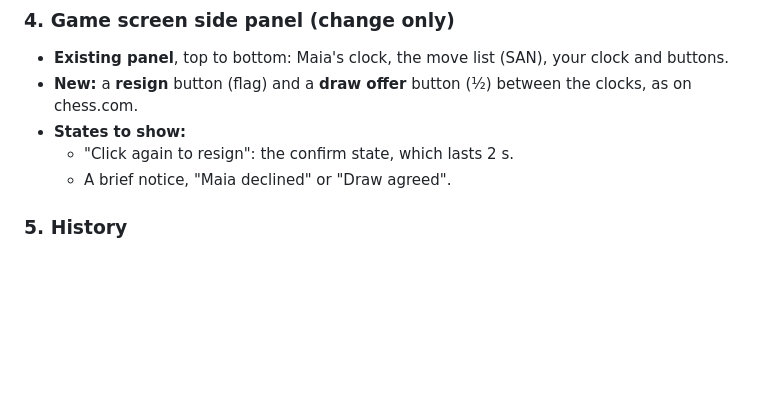
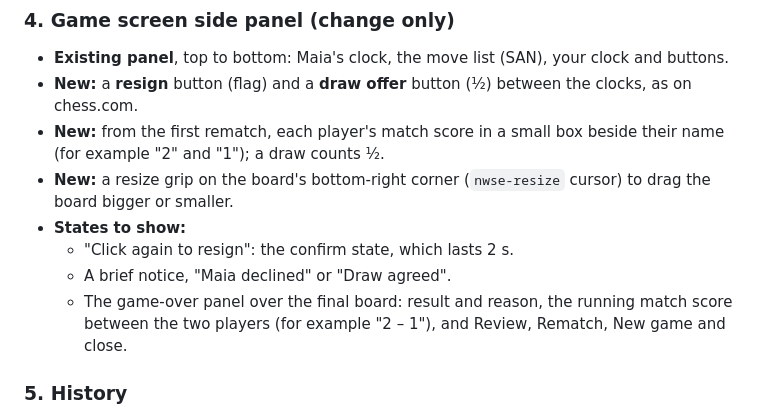
Before and after one commit to Laginho/P-Chess, a Markdown page: docs/design-brief-v0.1.0.md, the part around the change. Drawn GitHub-style; blank space fills up the shorter version.

```diff
--- a/docs/design-brief-v0.1.0.md
+++ b/docs/design-brief-v0.1.0.md
@@ -34,9 +34,12 @@ P-Chess is a native Windows app for bullet and blitz practice against **Maia**,
 ### 4. Game screen side panel (change only)
 - **Existing panel**, top to bottom: Maia's clock, the move list (SAN), your clock and buttons.
 - **New:** a **resign** button (flag) and a **draw offer** button (½) between the clocks, as on chess.com.
+- **New:** from the first rematch, each player's match score in a small box beside their name (for example "2" and "1"); a draw counts ½.
+- **New:** a resize grip on the board's bottom-right corner (`nwse-resize` cursor) to drag the board bigger or smaller.
 - **States to show:**
   - "Click again to resign": the confirm state, which lasts 2 s.
   - A brief notice, "Maia declined" or "Draw agreed".
+  - The game-over panel over the final board: result and reason, the running match score between the two players (for example "2 – 1"), and Review, Rematch, New game and close.
 
 ### 5. History
 - **Tabs:** All, 1+0, 3+2 and 5+0.
```
Also changed, not shown: docs/spec.md (+9 -6 lines).
